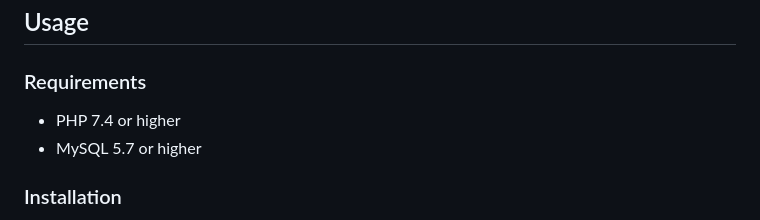
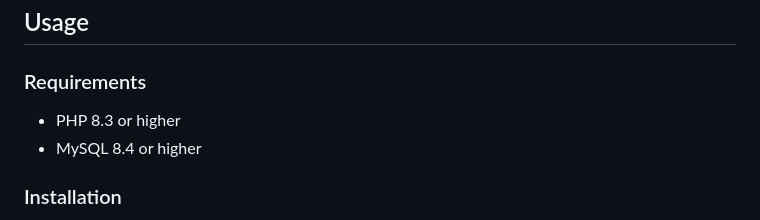
Before and after one commit to olaide-hok/workopia, a Markdown page: README.md, the part around the change. GitHub-like rendering.

```diff
--- a/README.md
+++ b/README.md
@@ -8,8 +8,8 @@ It includes a custom Laravel-like router, controller classes, views, a database
 
 ### Requirements
 
--   PHP 7.4 or higher
--   MySQL 5.7 or higher
+-   PHP 8.3 or higher
+-   MySQL 8.4 or higher
 
 ### Installation
 
```
